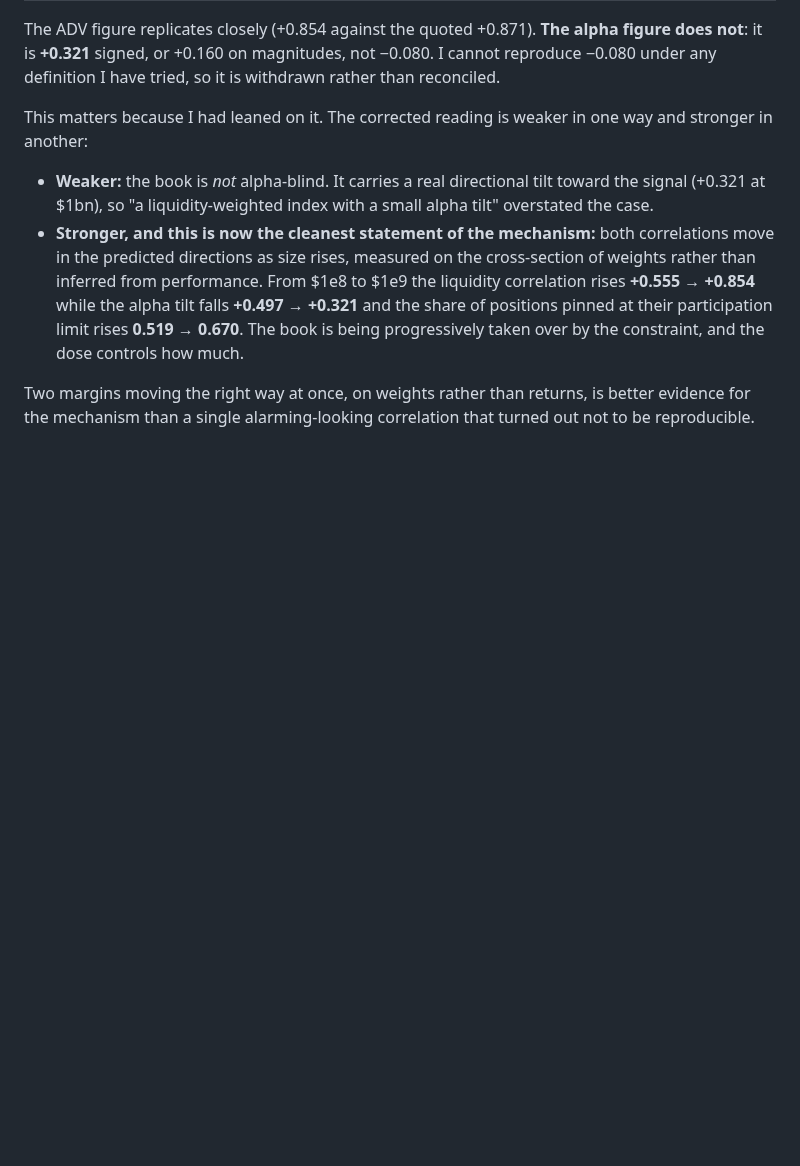
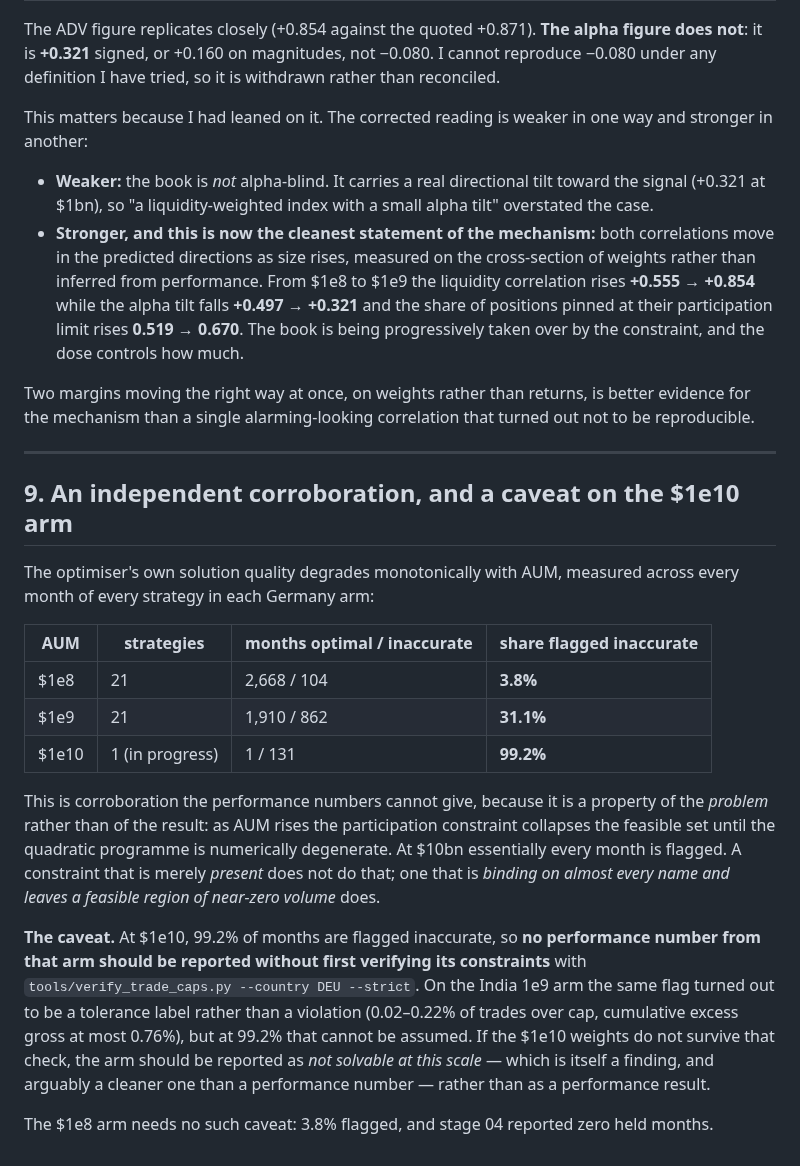
Before and after one commit to HarshitK2814/Machine-Learning-for-Alpha-Signal-Combination-and-Portfolio-Construction, a Markdown page: docs/CANDIDATE_REFRAMING_CAPACITY.md, the part around the change. Drawn GitHub-style; blank space fills up the shorter version.

Commit message:
Solver conditioning degrades monotonically with AUM - corroboration, and a caveat on 1e10
Across every month of every strategy in each Germany arm, the share of months the optimiser flags
as optimal_inaccurate rises monotonically with AUM:

  1e8    21 strategies   2,668 optimal /   104 inaccurate     3.8%
  1e9    21 strategies   1,910 optimal /   862 inaccurate    31.1%
  1e10    1 strategy         1 optimal /   131 inaccurate    99.2%  (in progress)

This corroborates the mechanism in a way the performance numbers cannot, because it is a property
of the problem rather than of the result: as AUM rises the participation constraint collapses the
feasible set until the quadratic programme is numerically degenerate. A constraint that is merely
present does not do that. One binding on almost every name, leaving a feasible region of near-zero
volume, does.

It also imposes a caveat I would rather state now than discover later: at 1e10, 99.2% of months are
flagged, so no performance number from that arm may be reported without verify_trade_caps --strict
first. On India's 1e9 arm the same flag proved to be a tolerance label rather than a violation
(0.02-0.22% of trades over cap, cumulative excess gross at most 0.76%), but at 99.2% that cannot be
assumed. If the 1e10 weights fail that check the arm should be reported as NOT SOLVABLE at that
scale - itself a finding, and a cleaner one than a performance number would be. The 1e8 arm needs no
caveat: 3.8% flagged and zero held months.

Co-Authored-By: Claude Opus 5 <noreply@anthropic.com>
Claude-Session: https://claude.ai/code/session_01SnfSqjepHHbEYKc8au3bLH

```diff
--- a/docs/CANDIDATE_REFRAMING_CAPACITY.md
+++ b/docs/CANDIDATE_REFRAMING_CAPACITY.md
@@ -259,3 +259,33 @@ another:
 
 Two margins moving the right way at once, on weights rather than returns, is better evidence for
 the mechanism than a single alarming-looking correlation that turned out not to be reproducible.
+
+
+---
+
+## 9. An independent corroboration, and a caveat on the $1e10 arm
+
+The optimiser's own solution quality degrades monotonically with AUM, measured across every month
+of every strategy in each Germany arm:
+
+| AUM | strategies | months optimal / inaccurate | share flagged inaccurate |
+|---|---|---|---|
+| $1e8 | 21 | 2,668 / 104 | **3.8%** |
+| $1e9 | 21 | 1,910 / 862 | **31.1%** |
+| $1e10 | 1 (in progress) | 1 / 131 | **99.2%** |
+
+This is corroboration the performance numbers cannot give, because it is a property of the *problem*
+rather than of the result: as AUM rises the participation constraint collapses the feasible set
+until the quadratic programme is numerically degenerate. At $10bn essentially every month is
+flagged. A constraint that is merely *present* does not do that; one that is *binding on almost
+every name and leaves a feasible region of near-zero volume* does.
+
+**The caveat.** At $1e10, 99.2% of months are flagged inaccurate, so **no performance number from
+that arm should be reported without first verifying its constraints** with
+`tools/verify_trade_caps.py --country DEU --strict`. On the India 1e9 arm the same flag turned out
+to be a tolerance label rather than a violation (0.02–0.22% of trades over cap, cumulative excess
+gross at most 0.76%), but at 99.2% that cannot be assumed. If the $1e10 weights do not survive that
+check, the arm should be reported as *not solvable at this scale* — which is itself a finding, and
+arguably a cleaner one than a performance number — rather than as a performance result.
+
+The $1e8 arm needs no such caveat: 3.8% flagged, and stage 04 reported zero held months.
```
